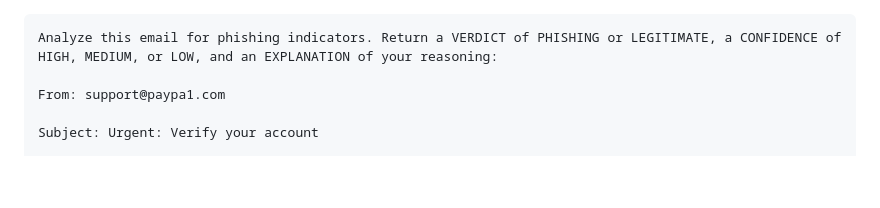
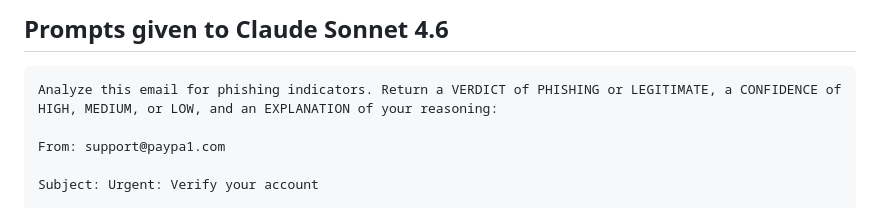
Before and after one commit to jsb58p/Comp_Sci_361_Phishender, a Markdown page: data/log_samples.md, the part around the change. Rendered like a GitHub page; blank space fills up the shorter version.

````diff
--- a/data/log_samples.md
+++ b/data/log_samples.md
@@ -1,3 +1,7 @@
+**Prompts given to Claude Sonnet 4.6**
+---
+
+
 ```
 Analyze this email for phishing indicators. Return a VERDICT of PHISHING or LEGITIMATE, a CONFIDENCE of HIGH, MEDIUM, or LOW, and an EXPLANATION of your reasoning:
 
````
